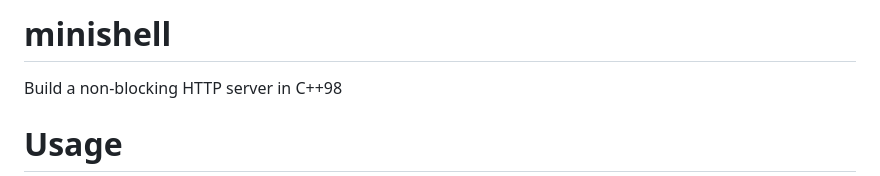
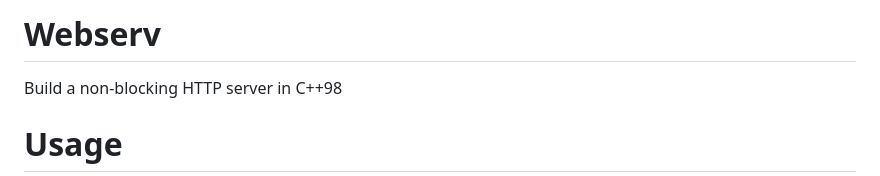
Before and after one commit to rdAndresy/webserv, a Markdown page: README.md, the part around the change. Rendered like a GitHub page.

```diff
--- a/README.md
+++ b/README.md
@@ -1,4 +1,4 @@
-# minishell
+# Webserv
 Build a non-blocking HTTP server in C++98
 
 # Usage
```
